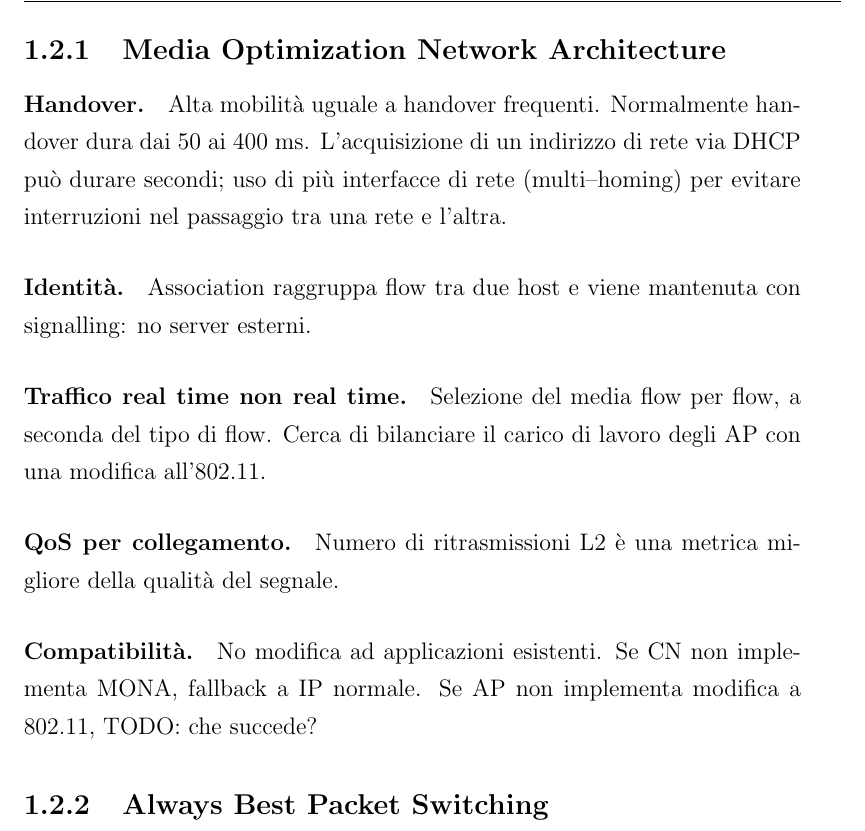
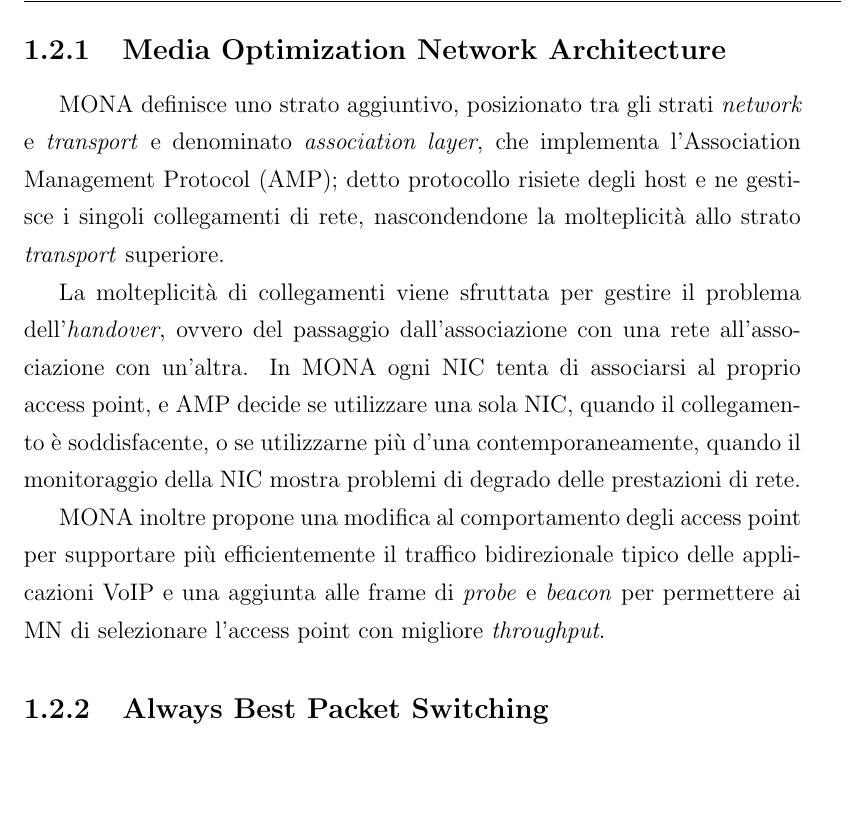
Before and after one commit to rjack/tesi-triennale, a LaTeX book (src/tesi.tex): part of page 11 of 19, cut so that both start at the same text, the shorter picture padded with empty space. Compiled offline with pdfLaTeX.

Commit message:
Panoramica di MONA, discorsiva

```diff
--- a/src/tesi.tex
+++ b/src/tesi.tex
@@ -252,31 +252,26 @@ penalizzato.
 \subsection{Media Optimization Network Architecture}
 %% Breve panoramica di MONA
 
-\paragraph{Handover.}
+MONA definisce uno strato aggiuntivo, posizionato tra gli strati
+\emph{network} e \emph{transport} e denominato \emph{association
+  layer}, che implementa l'Association Management Protocol (AMP);
+detto protocollo risiete degli host e ne gestisce i singoli
+collegamenti di rete, nascondendone la molteplicità allo strato
+\emph{transport} superiore.
 
-Alta mobilità uguale a handover frequenti. Normalmente handover dura
-dai 50 ai 400 ms. L'acquisizione di un indirizzo di rete via DHCP può
-durare secondi; uso di più interfacce di rete (multi--homing) per
-evitare interruzioni nel passaggio tra una rete e l'altra.
+La molteplicità di collegamenti viene sfruttata per gestire il
+problema dell'\emph{handover}, ovvero del passaggio dall'associazione
+con una rete all'associazione con un'altra. In MONA ogni NIC tenta di
+associarsi al proprio access point, e AMP decide se utilizzare una
+sola NIC, quando il collegamento è soddisfacente, o se utilizzarne più
+d'una contemporaneamente, quando il monitoraggio della NIC mostra
+problemi di degrado delle prestazioni di rete.
 
-\paragraph{Identità.}
-Association raggruppa flow tra due host e viene mantenuta con
-signalling: no server esterni.
-
-\paragraph{Traffico real time non real time.}
-
-Selezione del media flow per flow, a seconda del tipo di flow. Cerca
-di bilanciare il carico di lavoro degli AP con una modifica
-all'802.11.
-
-\paragraph{QoS per collegamento.}
-
-Numero di ritrasmissioni L2 è una metrica migliore della qualità del segnale.
-
-\paragraph{Compatibilità.}
-No modifica ad applicazioni esistenti. Se CN non implementa MONA,
-fallback a IP normale. Se AP non implementa modifica a 802.11, TODO:
-che succede?
+MONA inoltre propone una modifica al comportamento degli access point
+per supportare più efficientemente il traffico bidirezionale tipico
+delle applicazioni VoIP e una aggiunta alle frame di \emph{probe} e
+\emph{beacon} per permettere ai MN di selezionare l'access point con
+migliore \emph{throughput}.
 
 \subsection{Always Best Packet Switching}
 %% Breve panoramica di ABPS
```
